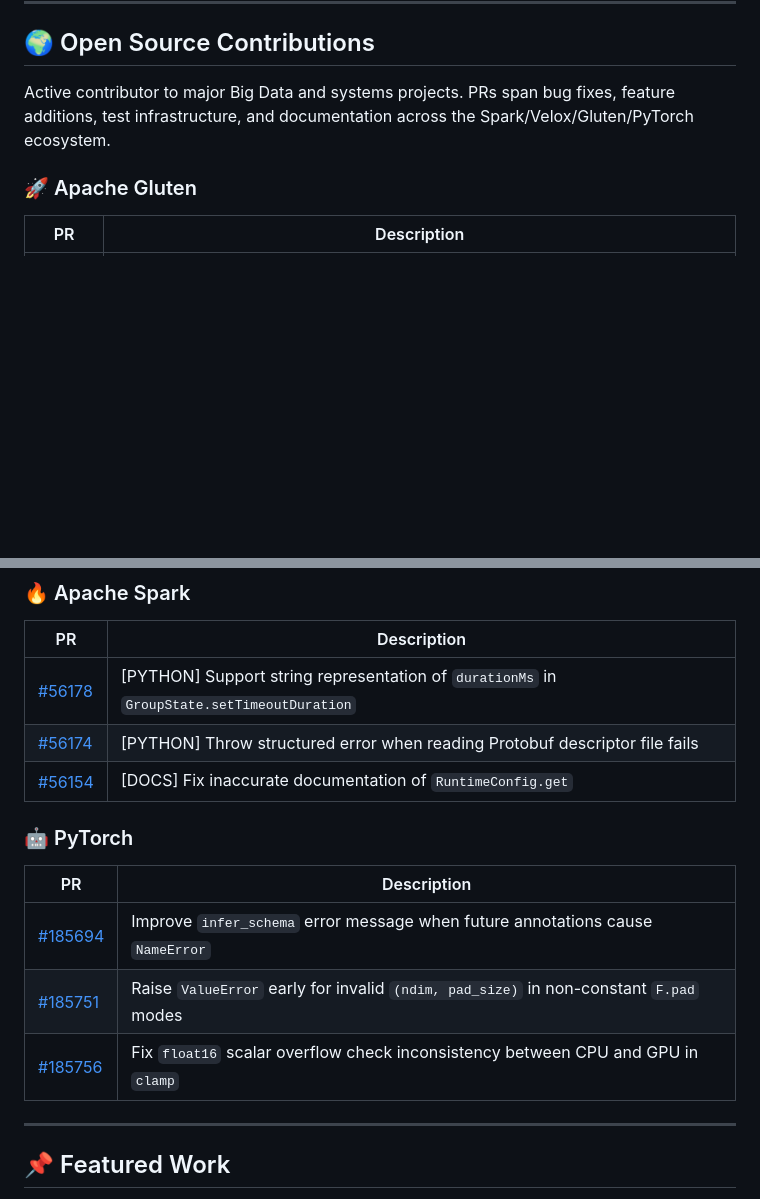
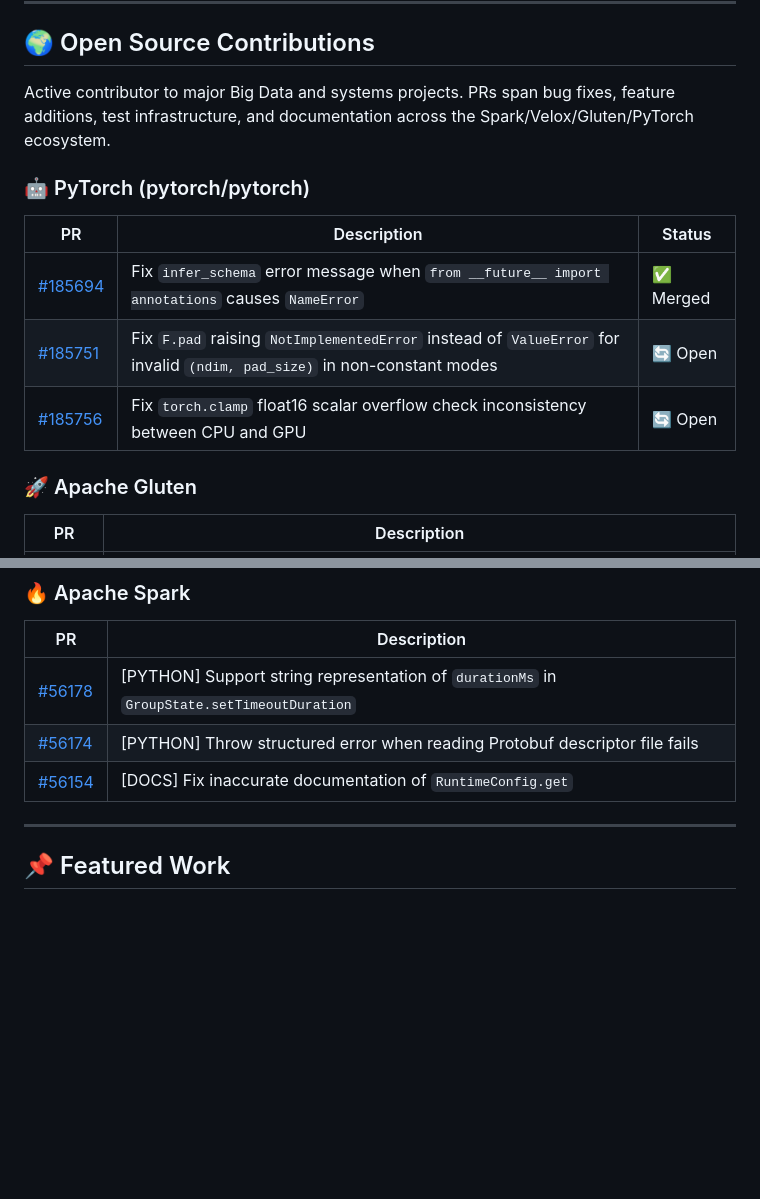
Before and after one commit to brijrajk/brijrajk, a Markdown page: README.md, 2 parts joined by grey strips. Rendered like a GitHub page; blank space fills up the shorter version.

Commit message:
Revise PyTorch contributions in README
Updated PyTorch contributions section with new PRs and removed redundant information.

```diff
--- a/README.md
+++ b/README.md
@@ -110,6 +110,14 @@ I work at the intersection of **high-performance computing**, **accelerated anal
 
 Active contributor to major Big Data and systems projects. PRs span bug fixes, feature additions, test infrastructure, and documentation across the Spark/Velox/Gluten/PyTorch ecosystem.
 
+### 🤖 PyTorch (pytorch/pytorch)
+| PR | Description | Status |
+|----|-------------|--------|
+| [#185694](https://github.com/pytorch/pytorch/pull/185694) | Fix `infer_schema` error message when `from __future__ import annotations` causes `NameError` | ✅ Merged |
+| [#185751](https://github.com/pytorch/pytorch/pull/185751) | Fix `F.pad` raising `NotImplementedError` instead of `ValueError` for invalid `(ndim, pad_size)` in non-constant modes | 🔄 Open |
+| [#185756](https://github.com/pytorch/pytorch/pull/185756) | Fix `torch.clamp` float16 scalar overflow check inconsistency between CPU and GPU | 🔄 Open |
+
+
 ### 🚀 Apache Gluten
 | PR | Description |
 |----|-------------|
@@ -131,12 +139,7 @@ Active contributor to major Big Data and systems projects. PRs span bug fixes, f
 | [#56174](https://github.com/apache/spark/pull/56174) | [PYTHON] Throw structured error when reading Protobuf descriptor file fails |
 | [#56154](https://github.com/apache/spark/pull/56154) | [DOCS] Fix inaccurate documentation of `RuntimeConfig.get` |
 
-### 🤖 PyTorch
-| PR | Description |
-|----|-------------|
-| [#185694](https://github.com/pytorch/pytorch/pull/185694) | Improve `infer_schema` error message when future annotations cause `NameError` |
-| [#185751](https://github.com/pytorch/pytorch/pull/185751) | Raise `ValueError` early for invalid `(ndim, pad_size)` in non-constant `F.pad` modes |
-| [#185756](https://github.com/pytorch/pytorch/pull/185756) | Fix `float16` scalar overflow check inconsistency between CPU and GPU in `clamp` |
+
 
 ---
 
```
